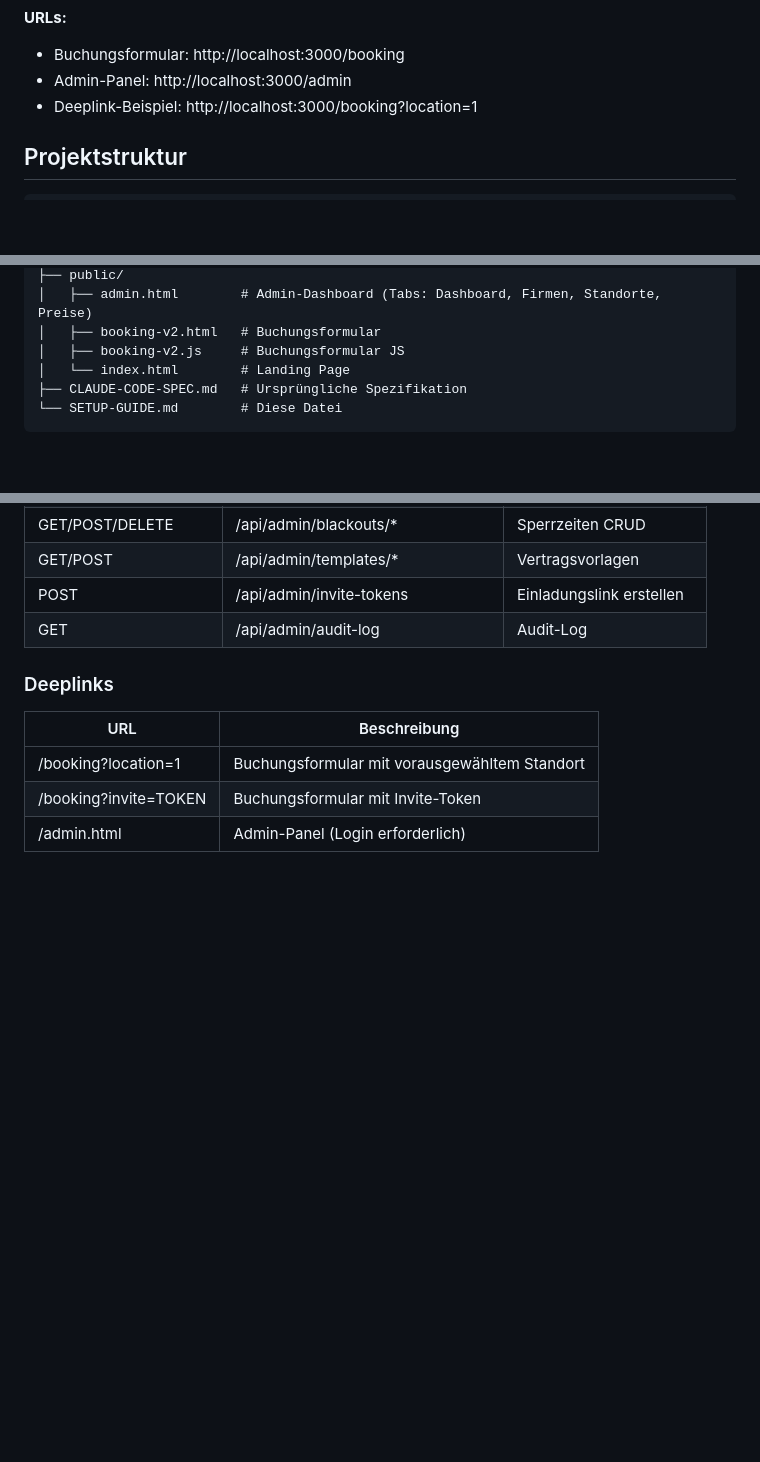
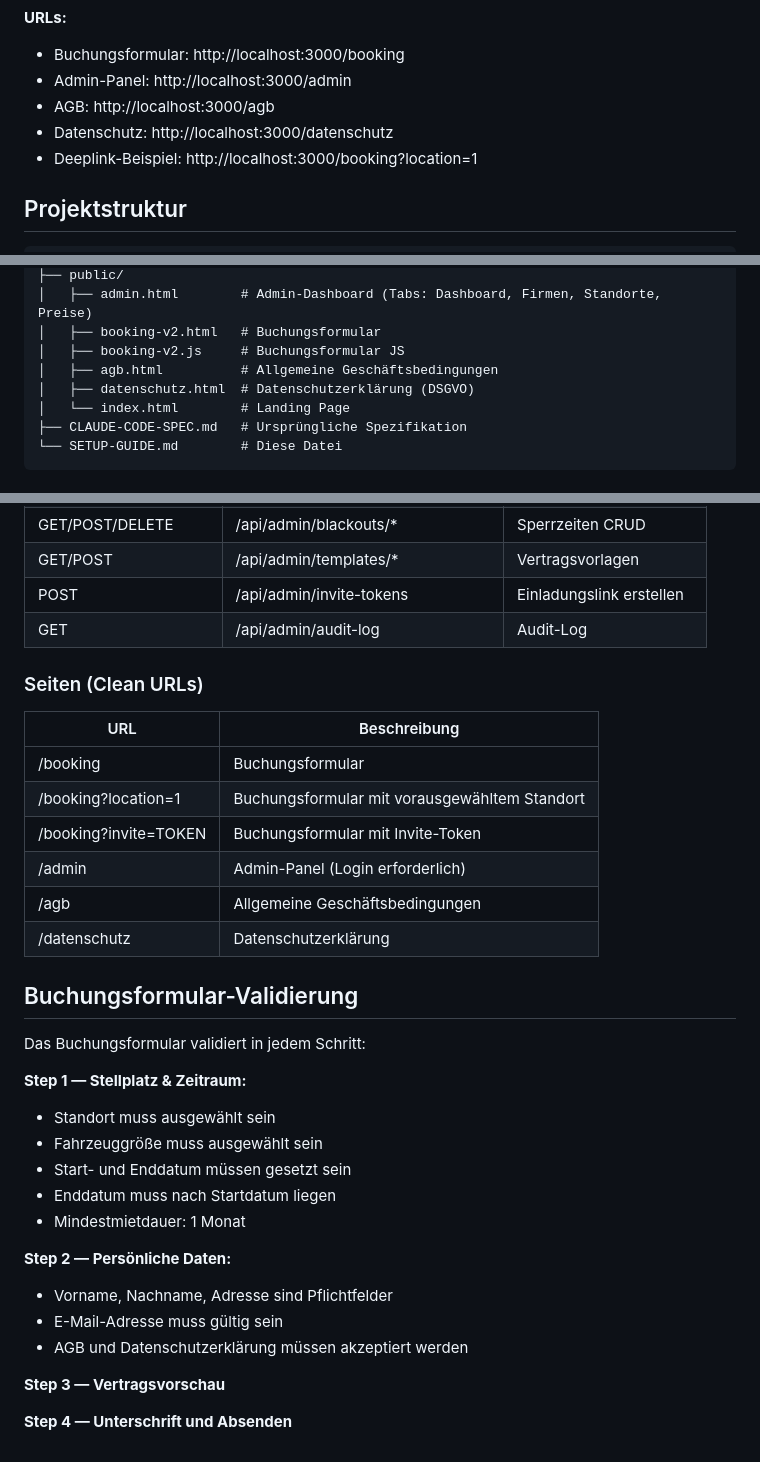
Before and after one commit to karlgrey/digital-contracts, a Markdown page: SETUP-GUIDE.md, 3 parts joined by grey strips. Drawn GitHub-style; blank space fills up the shorter version.

Commit message:
Update docs: add AGB/Datenschutz pages, validation rules, clean URLs
Co-Authored-By: Claude Opus 4.6 <noreply@anthropic.com>

```diff
--- a/SETUP-GUIDE.md
+++ b/SETUP-GUIDE.md
@@ -16,6 +16,8 @@ npx nodemon server-v2.js
 **URLs:**
 - Buchungsformular: http://localhost:3000/booking
 - Admin-Panel: http://localhost:3000/admin
+- AGB: http://localhost:3000/agb
+- Datenschutz: http://localhost:3000/datenschutz
 - Deeplink-Beispiel: http://localhost:3000/booking?location=1
 
 ## Projektstruktur
@@ -35,6 +37,8 @@ rent-it-digital/
 │   ├── admin.html        # Admin-Dashboard (Tabs: Dashboard, Firmen, Standorte, Preise)
 │   ├── booking-v2.html   # Buchungsformular
 │   ├── booking-v2.js     # Buchungsformular JS
+│   ├── agb.html          # Allgemeine Geschäftsbedingungen
+│   ├── datenschutz.html  # Datenschutzerklärung (DSGVO)
 │   └── index.html        # Landing Page
 ├── CLAUDE-CODE-SPEC.md   # Ursprüngliche Spezifikation
 └── SETUP-GUIDE.md        # Diese Datei
@@ -225,9 +230,32 @@ Oder im Admin-Panel unter Vertragsvorlagen bearbeiten.
 | POST | /api/admin/invite-tokens | Einladungslink erstellen |
 | GET | /api/admin/audit-log | Audit-Log |
 
-### Deeplinks
+### Seiten (Clean URLs)
 | URL | Beschreibung |
 |---|---|
+| /booking | Buchungsformular |
 | /booking?location=1 | Buchungsformular mit vorausgewähltem Standort |
 | /booking?invite=TOKEN | Buchungsformular mit Invite-Token |
-| /admin.html | Admin-Panel (Login erforderlich) |
+| /admin | Admin-Panel (Login erforderlich) |
+| /agb | Allgemeine Geschäftsbedingungen |
+| /datenschutz | Datenschutzerklärung |
+
+## Buchungsformular-Validierung
+
+Das Buchungsformular validiert in jedem Schritt:
+
+**Step 1 — Stellplatz & Zeitraum:**
+- Standort muss ausgewählt sein
+- Fahrzeuggröße muss ausgewählt sein
+- Start- und Enddatum müssen gesetzt sein
+- Enddatum muss nach Startdatum liegen
+- Mindestmietdauer: 1 Monat
+
+**Step 2 — Persönliche Daten:**
+- Vorname, Nachname, Adresse sind Pflichtfelder
+- E-Mail-Adresse muss gültig sein
+- AGB und Datenschutzerklärung müssen akzeptiert werden
+
+**Step 3 — Vertragsvorschau**
+
+**Step 4 — Unterschrift und Absenden**
```
Also changed, not shown: other parts of SETUP-GUIDE.md (+1 -0 lines).
